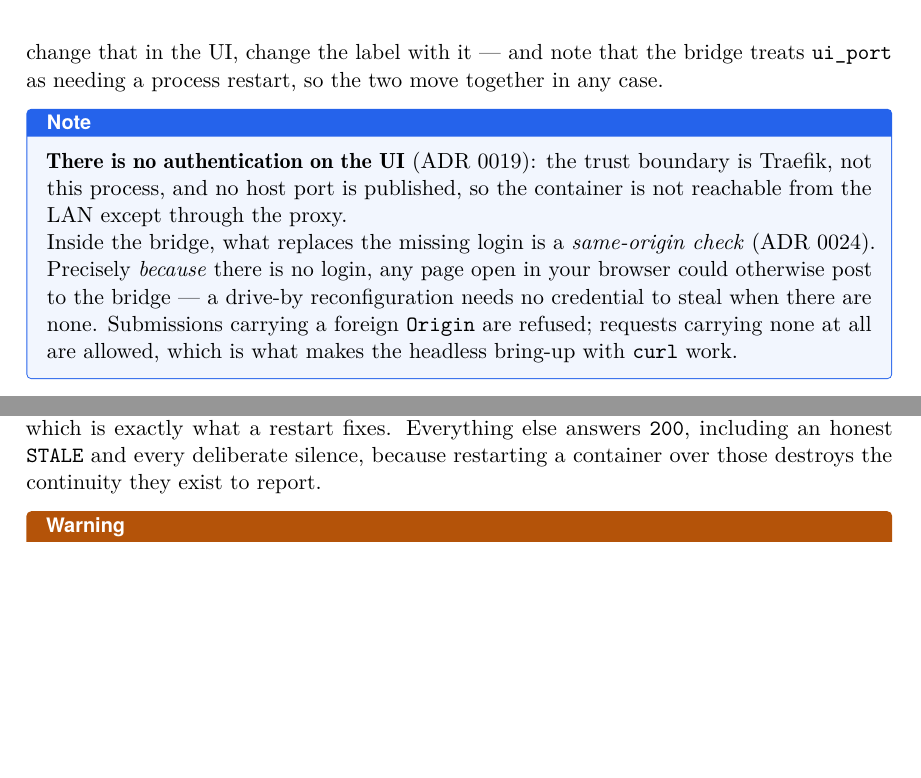
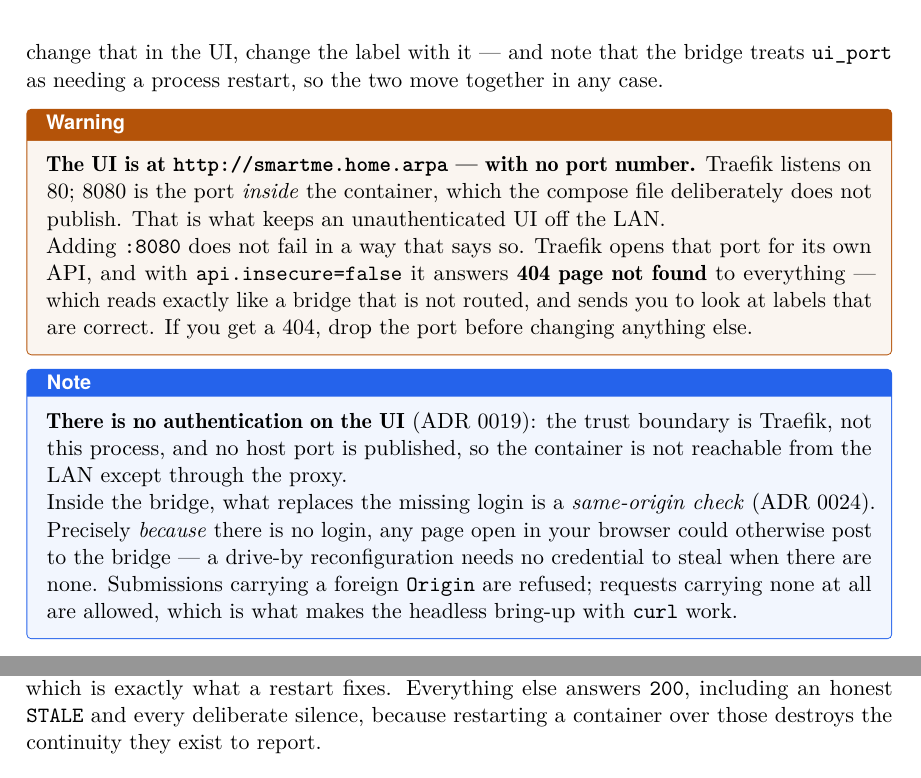
Before and after one commit to guycorbaz/smartme_mqtt, a LaTeX thesis (docs/manual/smartme_mqtt-manual.tex, which reads docs/manual/chapters/03-installation.tex): two parts of page 29 of 68, joined at a grey line, cut so that both start at the same text, the shorter picture padded with empty space. Compiled offline with pdfLaTeX.

Commit message:
docs(install): the UI is on port 80, and the wrong port answers 404 rather than refusing
Found by the first person to read the chapter, one hour after it was written: the
Traefik section names `smartme.home.arpa` and mentions 8080 three times without
ever saying the URL carries no port. The obvious reading is the wrong one.

**And the failure does not announce itself.** Traefik v3 opens 8080 for its own
API, so with `api.insecure=false` a request to `smartme.home.arpa:8080` gets
`404 page not found` — from Traefik, in plain text, with no header naming it.
That is indistinguishable from a bridge whose router is missing, and it sends
the reader to check labels that are correct. Diagnosed here by the response
shape: `text/plain` with `X-Content-Type-Options: nosniff` and no `Server`
header is Go's 404, not the bridge's HTML.

The warning says which port to use, why the other one exists, and what its
answer looks like — because "if you get a 404, drop the port before changing
anything else" is the sentence that saves the next quarter of an hour.

Measured on the live deployment: `http://smartme.home.arpa` answers 200 and
serves the configuration screen with the identity pre-filled.

Manual rebuilt: exit 0, 68 pages, five overfull boxes — the baseline.

Co-Authored-By: Claude Opus 5 (1M context) <noreply@anthropic.com>

```diff
--- a/docs/manual/chapters/03-installation.tex
+++ b/docs/manual/chapters/03-installation.tex
@@ -148,6 +148,19 @@ entrypoint. The port named by the load-balancer label must match the bridge's
 label with it --- and note that the bridge treats \code{ui\_port} as needing a
 process restart, so the two move together in any case.
 
+\begin{warning}
+\textbf{The UI is at \code{http://smartme.home.arpa} --- with no port number.}
+Traefik listens on 80; 8080 is the port \emph{inside} the container, which the
+compose file deliberately does not publish. That is what keeps an
+unauthenticated UI off the LAN.
+
+Adding \code{:8080} does not fail in a way that says so. Traefik opens that port
+for its own API, and with \code{api.insecure=false} it answers \textbf{404 page
+not found} to everything --- which reads exactly like a bridge that is not
+routed, and sends you to look at labels that are correct. If you get a 404, drop
+the port before changing anything else.
+\end{warning}
+
 \begin{note}
 \textbf{There is no authentication on the UI} (ADR 0019): the trust boundary is
 Traefik, not this process, and no host port is published, so the container is not
```
